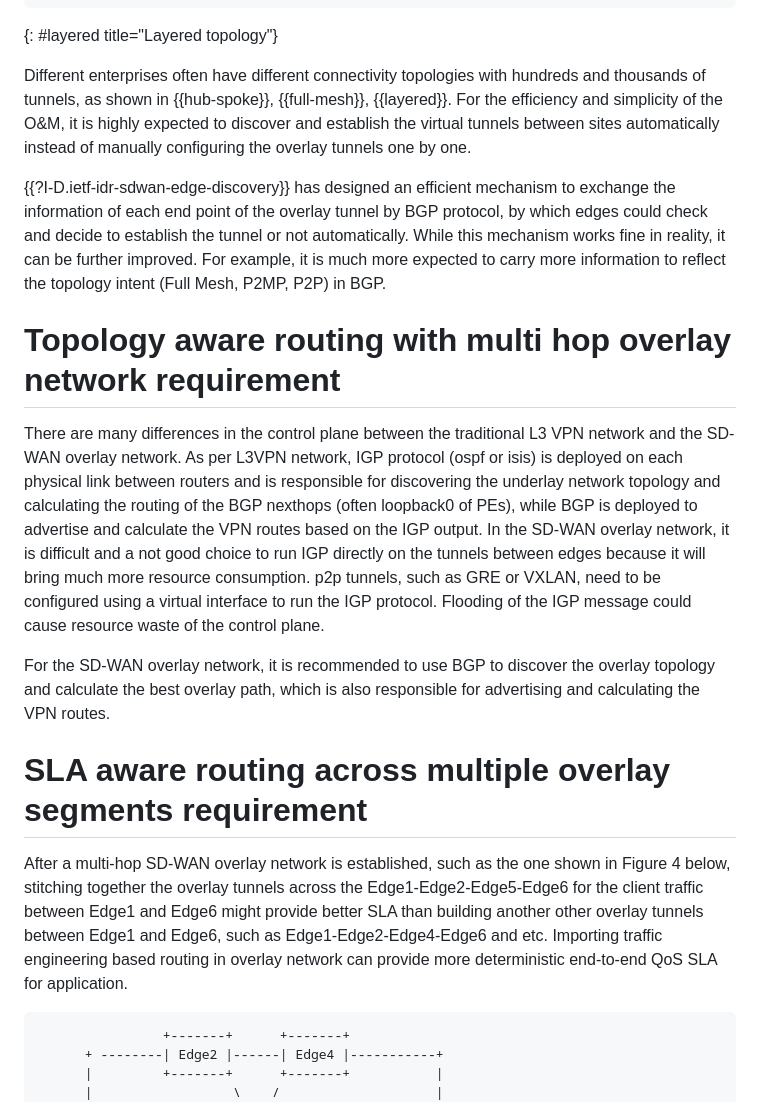
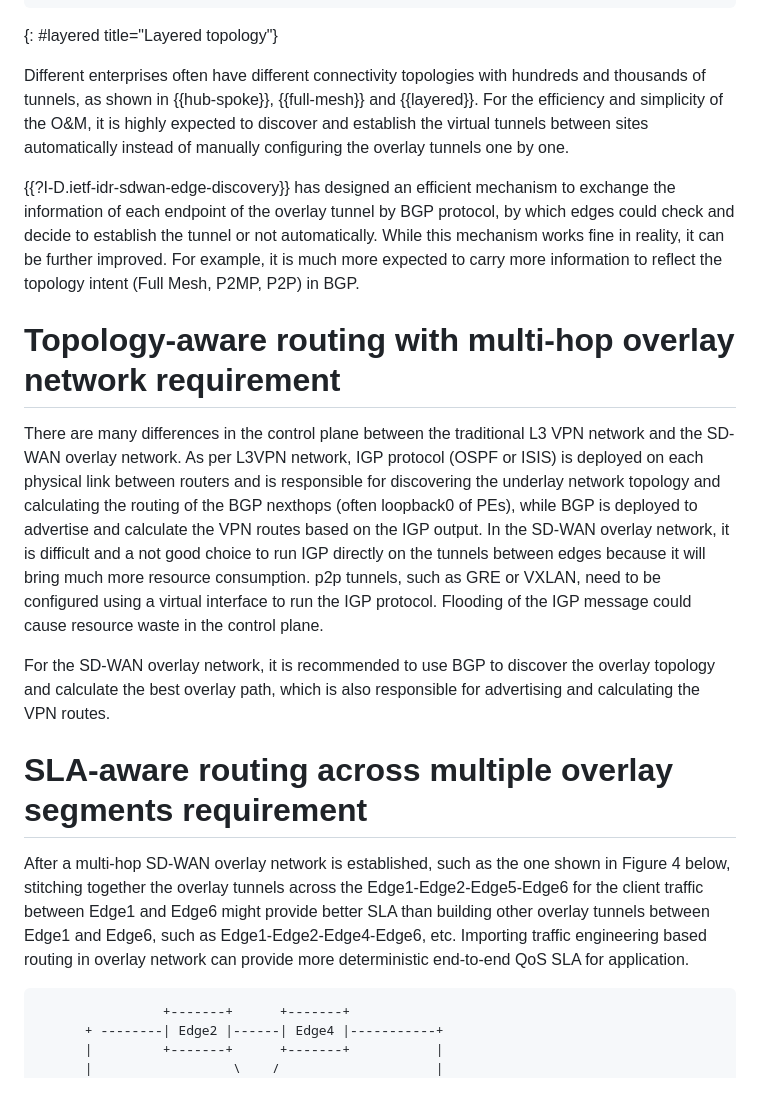
Before and after one commit to VMatrix1900/draft-rtgwg-overlay-routing-requirement, a Markdown page: draft-sheng-rtgwg-overlay-routing-requirement.md, the part around the change printed below. Rendered like a GitHub page.

```diff
--- a/draft-sheng-rtgwg-overlay-routing-requirement.md
+++ b/draft-sheng-rtgwg-overlay-routing-requirement.md
@@ -123,19 +123,19 @@ As the basis of the SD-WAN overlay network, virtual tunnels between edges should
 ~~~
 {: #layered title="Layered topology"}
 
-Different enterprises often have different connectivity topologies with hundreds and thousands of tunnels, as shown in {{hub-spoke}}, {{full-mesh}}, {{layered}}. For the efficiency and simplicity of the O&M, it is highly expected to discover and establish the virtual tunnels between sites automatically instead of manually configuring the overlay tunnels one by one.
+Different enterprises often have different connectivity topologies with hundreds and thousands of tunnels, as shown in {{hub-spoke}}, {{full-mesh}} and {{layered}}. For the efficiency and simplicity of the O&M, it is highly expected to discover and establish the virtual tunnels between sites automatically instead of manually configuring the overlay tunnels one by one.
 
-{{?I-D.ietf-idr-sdwan-edge-discovery}} has designed an efficient mechanism to exchange the information of each end point of the overlay tunnel by BGP protocol, by which edges could check and decide to establish the tunnel or not automatically. While this mechanism works fine in reality, it can be further improved. For example, it is much more expected to carry more information to reflect the topology intent (Full Mesh, P2MP, P2P) in BGP.
+{{?I-D.ietf-idr-sdwan-edge-discovery}} has designed an efficient mechanism to exchange the information of each endpoint of the overlay tunnel by BGP protocol, by which edges could check and decide to establish the tunnel or not automatically. While this mechanism works fine in reality, it can be further improved. For example, it is much more expected to carry more information to reflect the topology intent (Full Mesh, P2MP, P2P) in BGP.
 
-# Topology aware routing with multi hop overlay network requirement
+# Topology-aware routing with multi-hop overlay network requirement
 
-There are many differences in the control plane between the traditional L3 VPN network and the SD-WAN overlay network. As per L3VPN network, IGP protocol (ospf or isis) is deployed on each physical link between routers and is responsible for discovering the underlay network topology and calculating the routing of the BGP nexthops (often loopback0 of PEs), while BGP is deployed to advertise and calculate the VPN routes based on the IGP output. In the SD-WAN overlay network, it is difficult and a not good choice to run IGP directly on the tunnels between edges because it will bring much more resource consumption. p2p tunnels, such as GRE or VXLAN, need to be configured using a virtual interface to run the IGP protocol. Flooding of the IGP message could cause resource waste of the control plane.
+There are many differences in the control plane between the traditional L3 VPN network and the SD-WAN overlay network. As per L3VPN network, IGP protocol (OSPF or ISIS) is deployed on each physical link between routers and is responsible for discovering the underlay network topology and calculating the routing of the BGP nexthops (often loopback0 of PEs), while BGP is deployed to advertise and calculate the VPN routes based on the IGP output. In the SD-WAN overlay network, it is difficult and a not good choice to run IGP directly on the tunnels between edges because it will bring much more resource consumption. p2p tunnels, such as GRE or VXLAN, need to be configured using a virtual interface to run the IGP protocol. Flooding of the IGP message could cause resource waste in the control plane.
 
 For the SD-WAN overlay network, it is recommended to use BGP to discover the overlay topology and calculate the best overlay path, which is also responsible for advertising and calculating the VPN routes.
 
-# SLA aware routing across multiple overlay segments requirement
+# SLA-aware routing across multiple overlay segments requirement
 
-After a multi-hop SD-WAN overlay network is established, such as the one shown in Figure 4 below, stitching together the overlay tunnels across the Edge1-Edge2-Edge5-Edge6 for the client traffic between Edge1 and Edge6 might provide better SLA than building another other overlay tunnels between Edge1 and Edge6, such as Edge1-Edge2-Edge4-Edge6 and etc. Importing traffic engineering based routing in overlay network can provide more deterministic end-to-end QoS SLA for application.
+After a multi-hop SD-WAN overlay network is established, such as the one shown in Figure 4 below, stitching together the overlay tunnels across the Edge1-Edge2-Edge5-Edge6 for the client traffic between Edge1 and Edge6 might provide better SLA than building other overlay tunnels between Edge1 and Edge6, such as Edge1-Edge2-Edge4-Edge6, etc. Importing traffic engineering based routing in overlay network can provide more deterministic end-to-end QoS SLA for application.
 
 ~~~
                 +-------+      +-------+
```
Also changed, not shown: other parts of draft-sheng-rtgwg-overlay-routing-requirement.md (+11 -11 lines).
